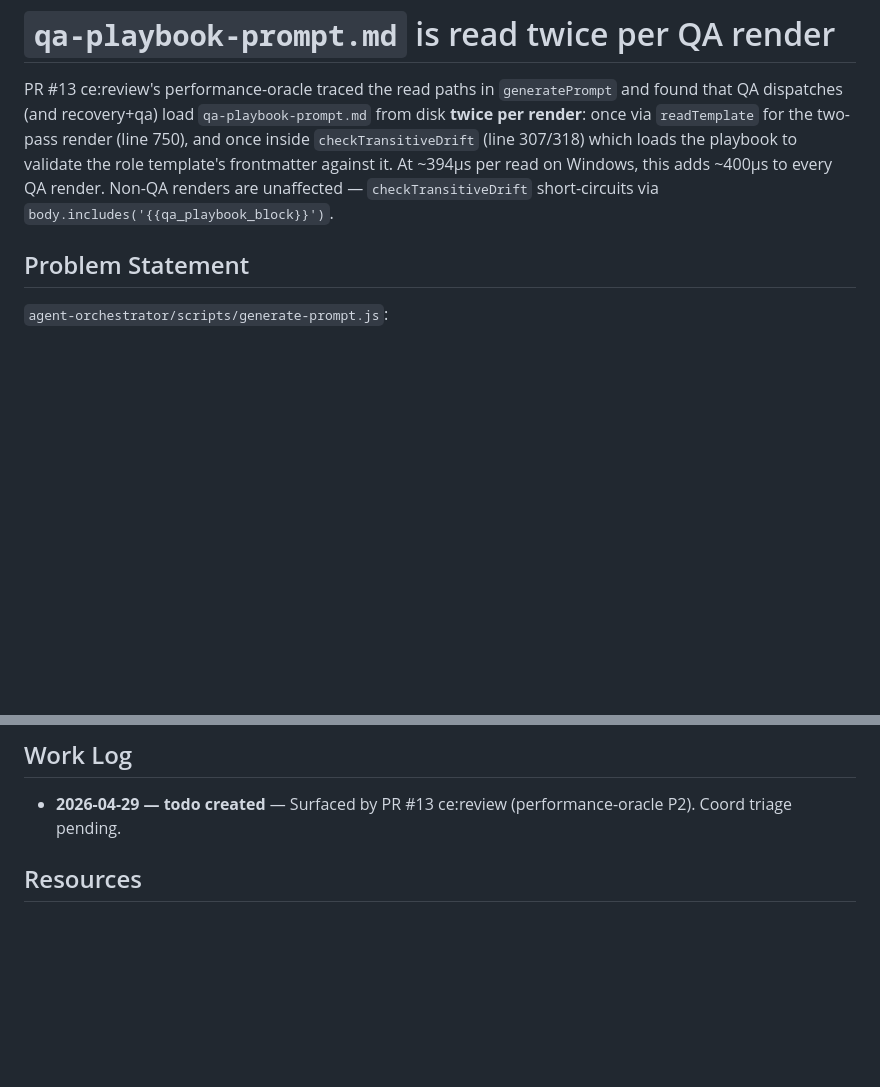
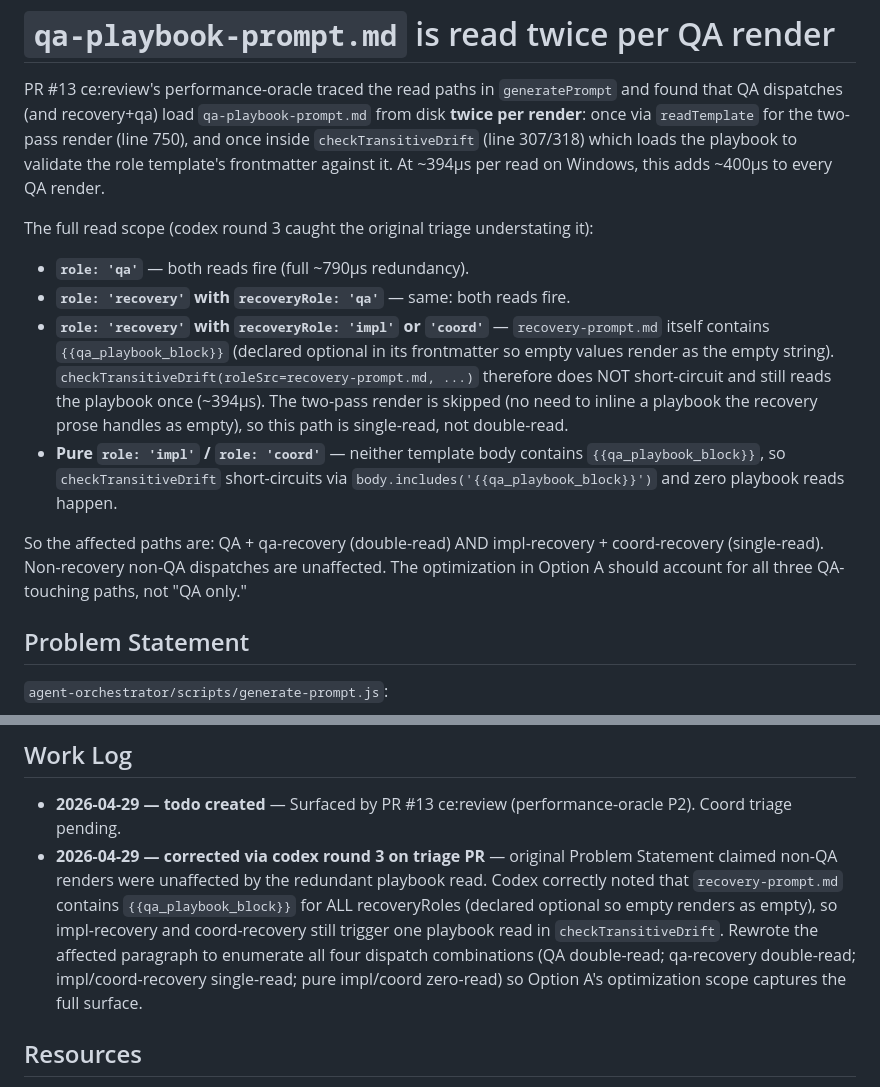
Before and after one commit to newton20/agent-orchestration, a Markdown page: docs/todos/045-pending-p2-qa-playbook-read-twice-per-render.md, 2 parts joined by grey strips. Drawn GitHub-style; blank space fills up the shorter version.

Commit message:
docs(triage): codex round 3 corrections — full playbook-read scope + JS root cause
Codex round 3 caught 2 more P3 precision issues (no P2 left):

1. **045: non-QA recovery scope.** Original Problem Statement
   claimed non-QA renders were unaffected by the playbook
   double-read. Codex correctly noted recovery-prompt.md contains
   `{{qa_playbook_block}}` for ALL recoveryRoles (optional in
   frontmatter so empty renders as empty), so impl-recovery and
   coord-recovery still trigger one playbook read inside
   checkTransitiveDrift. Rewrote to enumerate all four dispatch
   combinations: QA double-read, qa-recovery double-read,
   impl/coord-recovery single-read, pure impl/coord zero-read.
   Option A's optimization now captures the full surface.

2. **066: false JS default-mutation rationale.** "Why it happens"
   bullet invoked Python-style shared-default-mutation as the
   root cause. Codex correctly noted JS default-parameter
   expressions are evaluated per-call (no shared state across
   call sites) — that is a Python failure mode, not a JS one.
   Rewrote to document the actual cause: empty-string `''` as a
   common zero-state sentinel paired with an incomplete
   `typeof x === 'string'` guard that admits the sentinel as a
   legitimate override.

Each affected todo's Work Log records the round-3 correction.

Plan: re-codex; if clean, push and open the triage PR.

🤖 Generated with [Claude Opus 4.7 (1M context)](https://claude.com/claude-code) via Claude Code + Compound Engineering v2.50.0

Co-Authored-By: Claude Opus 4.7 (1M context, extended thinking) <noreply@anthropic.com>

```diff
--- a/docs/todos/045-pending-p2-qa-playbook-read-twice-per-render.md
+++ b/docs/todos/045-pending-p2-qa-playbook-read-twice-per-render.md
@@ -15,8 +15,31 @@ via `readTemplate` for the two-pass render (line 750), and once
 inside `checkTransitiveDrift` (line 307/318) which loads the
 playbook to validate the role template's frontmatter against it.
 At ~394µs per read on Windows, this adds ~400µs to every QA
-render. Non-QA renders are unaffected — `checkTransitiveDrift`
-short-circuits via `body.includes('{{qa_playbook_block}}')`.
+render.
+
+The full read scope (codex round 3 caught the original triage
+understating it):
+- **`role: 'qa'`** — both reads fire (full ~790µs redundancy).
+- **`role: 'recovery'` with `recoveryRole: 'qa'`** — same: both
+  reads fire.
+- **`role: 'recovery'` with `recoveryRole: 'impl'` or `'coord'`**
+  — `recovery-prompt.md` itself contains `{{qa_playbook_block}}`
+  (declared optional in its frontmatter so empty values render as
+  the empty string). `checkTransitiveDrift(roleSrc=recovery-prompt.md, ...)`
+  therefore does NOT short-circuit and still reads the playbook
+  once (~394µs). The two-pass render is skipped (no need to
+  inline a playbook the recovery prose handles as empty), so this
+  path is single-read, not double-read.
+- **Pure `role: 'impl'` / `role: 'coord'`** — neither
+  template body contains `{{qa_playbook_block}}`, so
+  `checkTransitiveDrift` short-circuits via
+  `body.includes('{{qa_playbook_block}}')` and zero playbook
+  reads happen.
+
+So the affected paths are: QA + qa-recovery (double-read) AND
+impl-recovery + coord-recovery (single-read). Non-recovery non-QA
+dispatches are unaffected. The optimization in Option A should
+account for all three QA-touching paths, not "QA only."
 
 ## Problem Statement
 
@@ -145,6 +168,17 @@ this with todo 042 (both center on playbook-load plumbing).
 
 - **2026-04-29 — todo created** — Surfaced by PR #13 ce:review
   (performance-oracle P2). Coord triage pending.
+- **2026-04-29 — corrected via codex round 3 on triage PR** —
+  original Problem Statement claimed non-QA renders were
+  unaffected by the redundant playbook read. Codex correctly
+  noted that `recovery-prompt.md` contains `{{qa_playbook_block}}`
+  for ALL recoveryRoles (declared optional so empty renders as
+  empty), so impl-recovery and coord-recovery still trigger one
+  playbook read in `checkTransitiveDrift`. Rewrote the affected
+  paragraph to enumerate all four dispatch combinations (QA
+  double-read; qa-recovery double-read; impl/coord-recovery
+  single-read; pure impl/coord zero-read) so Option A's
+  optimization scope captures the full surface.
 
 ## Resources
 
```
Also changed, not shown: docs/todos/066-pending-p3-document-empty-string-explicit-override-bug-class.md (+20 -3 lines).
